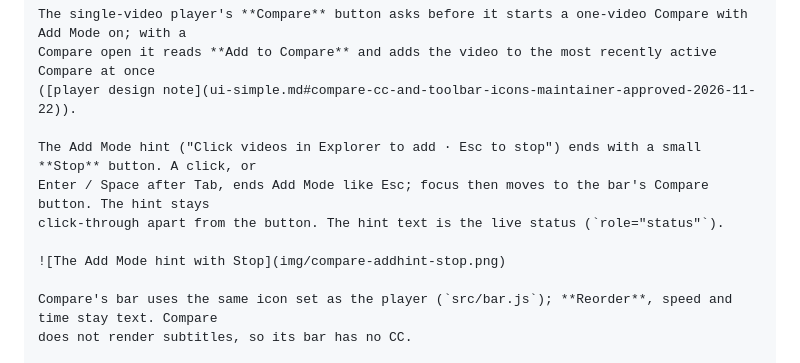
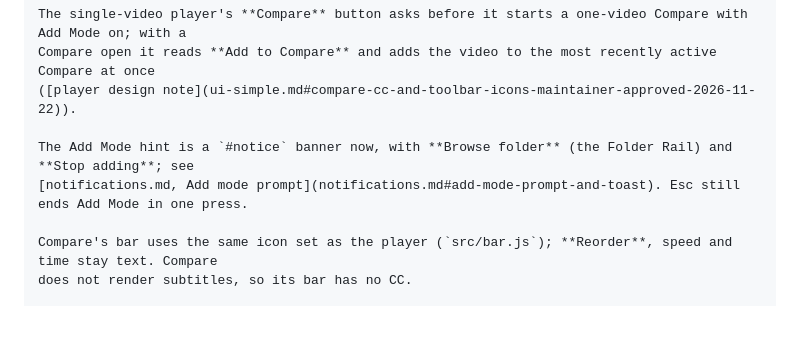
Before and after one commit to gordon-vidal/video-preview-enhanced, a Markdown page: docs/notes/compare-ui.md, the part around the change. Drawn GitHub-style; blank space fills up the shorter version.

```diff
--- a/docs/notes/compare-ui.md
+++ b/docs/notes/compare-ui.md
@@ -203,11 +203,8 @@ The single-video player's **Compare** button asks before it starts a one-video C
 Compare open it reads **Add to Compare** and adds the video to the most recently active Compare at once
 ([player design note](ui-simple.md#compare-cc-and-toolbar-icons-maintainer-approved-2026-11-22)).
 
-The Add Mode hint ("Click videos in Explorer to add · Esc to stop") ends with a small **Stop** button. A click, or
-Enter / Space after Tab, ends Add Mode like Esc; focus then moves to the bar's Compare button. The hint stays
-click-through apart from the button. The hint text is the live status (`role="status"`).
-
-![The Add Mode hint with Stop](img/compare-addhint-stop.png)
+The Add Mode hint is a `#notice` banner now, with **Browse folder** (the Folder Rail) and **Stop adding**; see
+[notifications.md, Add mode prompt](notifications.md#add-mode-prompt-and-toast). Esc still ends Add Mode in one press.
 
 Compare's bar uses the same icon set as the player (`src/bar.js`); **Reorder**, speed and time stay text. Compare
 does not render subtitles, so its bar has no CC.
```
Also changed, not shown: CHANGELOG.md (+1 -0 lines), docs/notes/notifications.md (+17 -2 lines), docs/notes/img/add-mode-notice.png (added), docs/notes/img/compare-addhint-stop.png (deleted), 11 other files.
